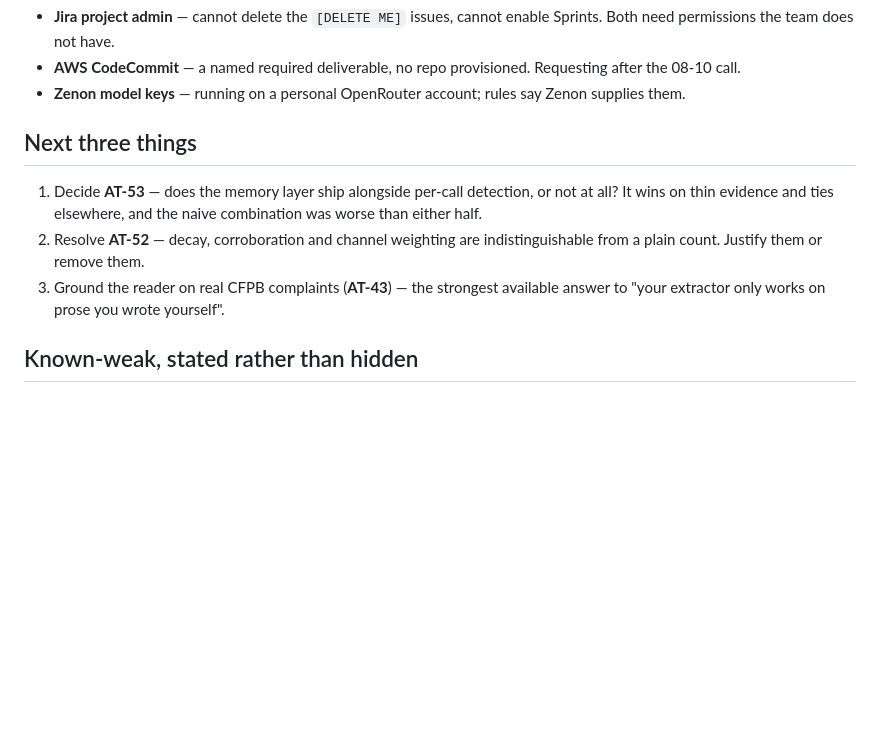
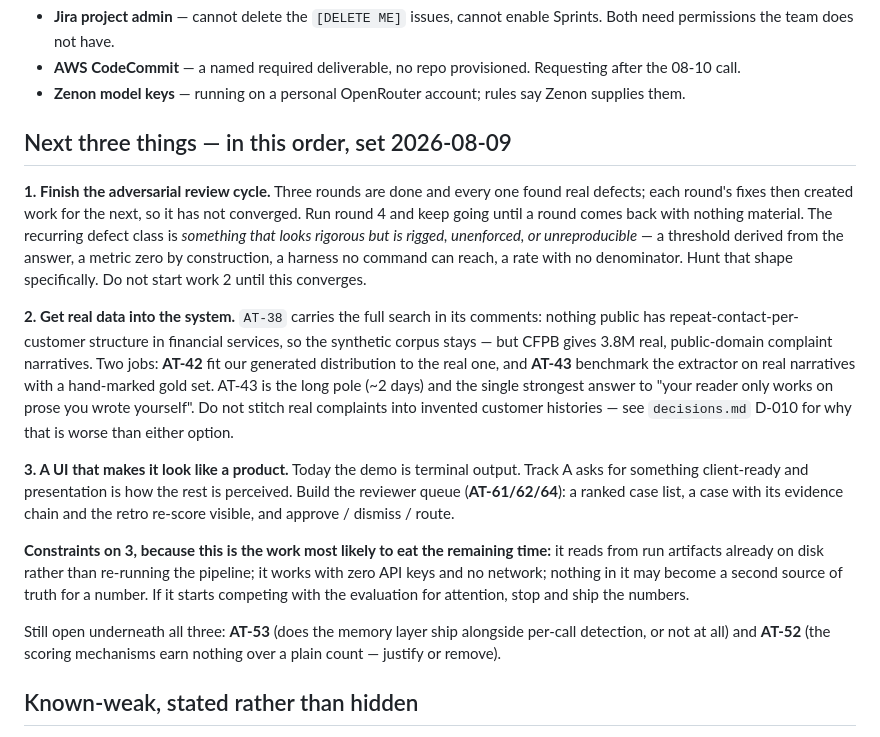
Before and after one commit to ravijp/Genesis_2026, a Markdown page: docs/ops/state-of-play.md, the part around the change. GitHub-like rendering; blank space fills up the shorter version.

Commit message:
docs: point the boot file at the next three priorities
Ravi is starting a fresh session on these, in order: finish the adversarial
review cycle until a round comes back clean, then ground the system on real CFPB
data, then build a reviewer UI so the demo reads as a product rather than
terminal output.

The UI carries an explicit constraint, because the strategy review had cut it as
work that feels productive and scores little: it reads from run artifacts already
on disk, works with zero keys and no network, and must never become a second
source of truth for a number. If it starts competing with the evaluation for
attention, stop and ship the numbers.

Also names the recurring defect class for round 4 to hunt -- something that looks
rigorous but is rigged, unenforced or unreproducible -- since that shape has
produced every material finding so far.

Co-Authored-By: Claude Opus 5 (1M context) <noreply@anthropic.com>

```diff
--- a/docs/ops/state-of-play.md
+++ b/docs/ops/state-of-play.md
@@ -41,14 +41,35 @@ invalid key set — a room without wifi cannot break it. **144 tests**, ruff cle
 - **AWS CodeCommit** — a named required deliverable, no repo provisioned. Requesting after the 08-10 call.
 - **Zenon model keys** — running on a personal OpenRouter account; rules say Zenon supplies them.
 
-## Next three things
+## Next three things — in this order, set 2026-08-09
 
-1. Decide **AT-53** — does the memory layer ship alongside per-call detection, or not at all? It wins
-   on thin evidence and ties elsewhere, and the naive combination was worse than either half.
-2. Resolve **AT-52** — decay, corroboration and channel weighting are indistinguishable from a plain
-   count. Justify them or remove them.
-3. Ground the reader on real CFPB complaints (**AT-43**) — the strongest available answer to "your
-   extractor only works on prose you wrote yourself".
+**1. Finish the adversarial review cycle.** Three rounds are done and every one found real defects;
+each round's fixes then created work for the next, so it has not converged. Run round 4 and keep going
+until a round comes back with nothing material. The recurring defect class is *something that looks
+rigorous but is rigged, unenforced, or unreproducible* — a threshold derived from the answer, a metric
+zero by construction, a harness no command can reach, a rate with no denominator. Hunt that shape
+specifically. Do not start work 2 until this converges.
+
+**2. Get real data into the system.** `AT-38` carries the full search in its comments: nothing public
+has repeat-contact-per-customer structure in financial services, so the synthetic corpus stays — but
+CFPB gives 3.8M real, public-domain complaint narratives. Two jobs: **AT-42** fit our generated
+distribution to the real one, and **AT-43** benchmark the extractor on real narratives with a
+hand-marked gold set. AT-43 is the long pole (~2 days) and the single strongest answer to "your reader
+only works on prose you wrote yourself". Do not stitch real complaints into invented customer
+histories — see `decisions.md` D-010 for why that is worse than either option.
+
+**3. A UI that makes it look like a product.** Today the demo is terminal output. Track A asks for
+something client-ready and presentation is how the rest is perceived. Build the reviewer queue
+(**AT-61/62/64**): a ranked case list, a case with its evidence chain and the retro re-score visible,
+and approve / dismiss / route.
+
+**Constraints on 3, because this is the work most likely to eat the remaining time:** it reads from
+run artifacts already on disk rather than re-running the pipeline; it works with zero API keys and no
+network; nothing in it may become a second source of truth for a number. If it starts competing with
+the evaluation for attention, stop and ship the numbers.
+
+Still open underneath all three: **AT-53** (does the memory layer ship alongside per-call detection, or
+not at all) and **AT-52** (the scoring mechanisms earn nothing over a plain count — justify or remove).
 
 ## Known-weak, stated rather than hidden
 
```
